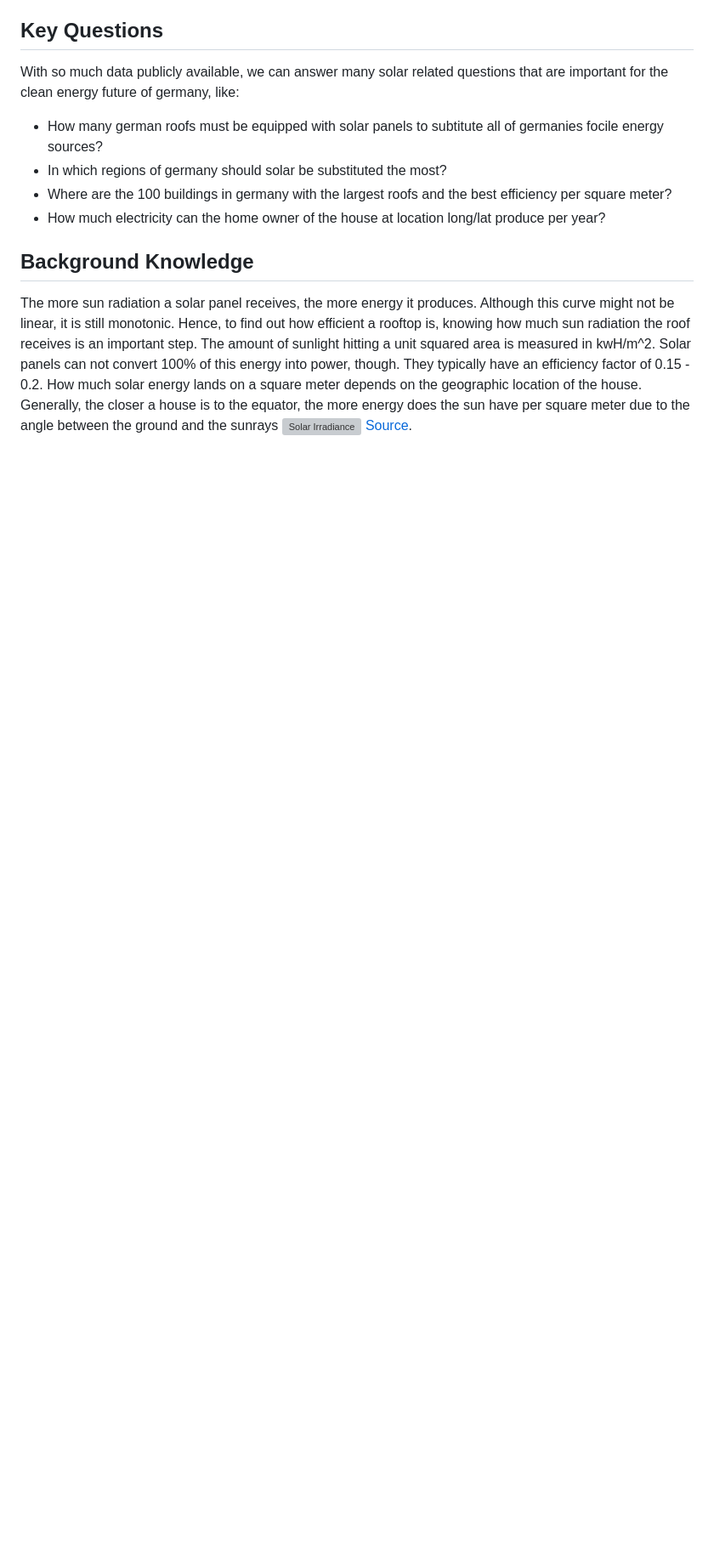
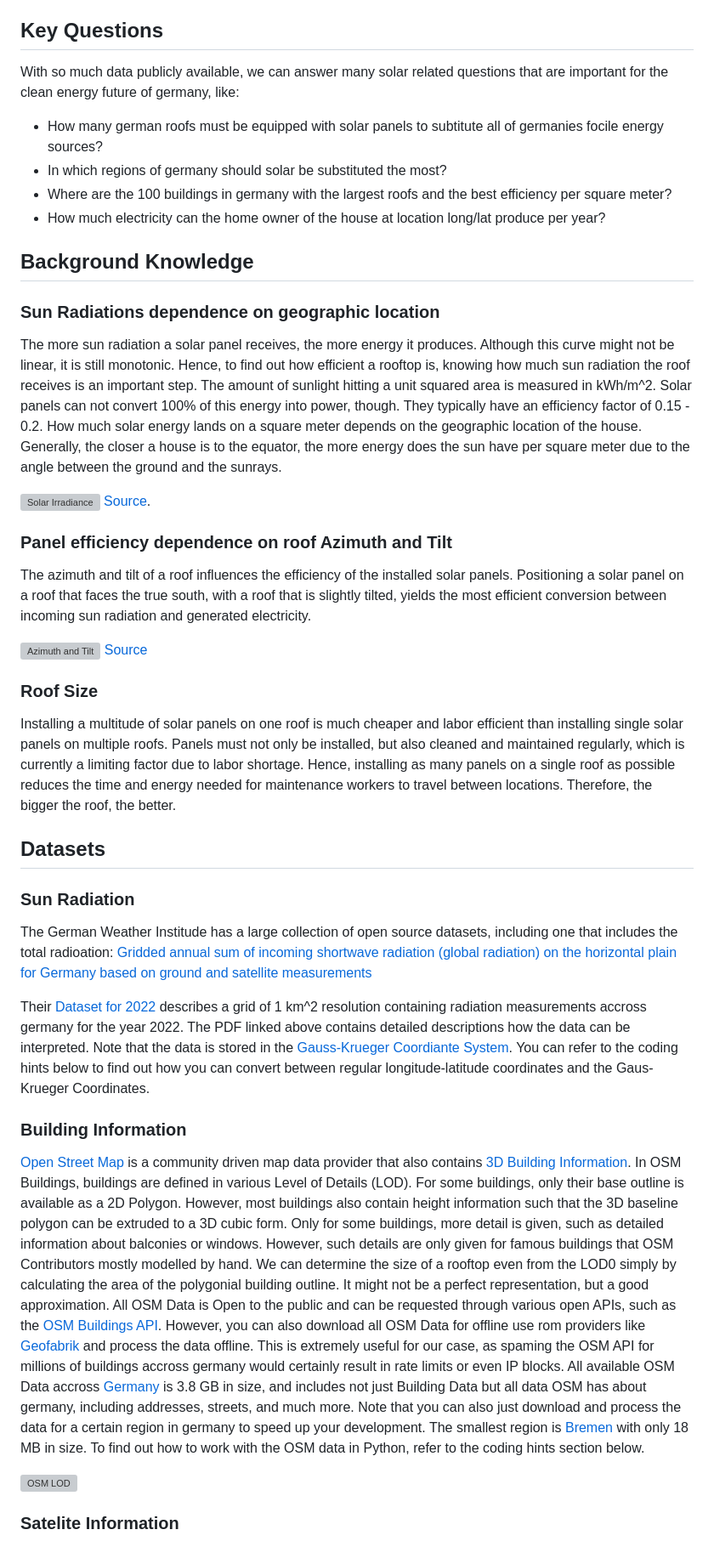
Before and after one commit to 1highmax/durchblick, a Markdown page: README.md, the part around the change. Shown at 85% size. Rendered like a GitHub page; blank space fills up the shorter version; grey boxes are pictures that could not be loaded.

```diff
--- a/README.md
+++ b/README.md
@@ -21,4 +21,42 @@ With so much data publicly available, we can answer many solar related questions
 
 ## Background Knowledge
 
-The more sun radiation a solar panel receives, the more energy it produces. Although this curve might not be linear, it is still monotonic. Hence, to find out how efficient a rooftop is, knowing how much sun radiation the roof receives is an important step. The amount of sunlight hitting a unit squared area is measured in kwH/m^2. Solar panels can not convert 100% of this energy into power, though. They typically have an efficiency factor of 0.15 - 0.2. How much solar energy lands on a square meter depends on the geographic location of the house. Generally, the closer a house is to the equator, the more energy does the sun have per square meter due to the angle between the ground and the sunrays ![Solar Irradiance](https://upload.wikimedia.org/wikipedia/commons/5/55/Seasons.too.png) [Source](https://en.wikipedia.org/wiki/Solar_irradiance#Projection_effect).
+### Sun Radiations dependence on geographic location
+
+The more sun radiation a solar panel receives, the more energy it produces. Although this curve might not be linear, it is still monotonic. Hence, to find out how efficient a rooftop is, knowing how much sun radiation the roof receives is an important step. The amount of sunlight hitting a unit squared area is measured in kWh/m^2. Solar panels can not convert 100% of this energy into power, though. They typically have an efficiency factor of 0.15 - 0.2. How much solar energy lands on a square meter depends on the geographic location of the house. Generally, the closer a house is to the equator, the more energy does the sun have per square meter due to the angle between the ground and the sunrays.
+
+![Solar Irradiance](https://upload.wikimedia.org/wikipedia/commons/5/55/Seasons.too.png)
+[Source](https://en.wikipedia.org/wiki/Solar_irradiance#Projection_effect).
+
+### Panel efficiency dependence on roof Azimuth and Tilt
+
+The azimuth and tilt of a roof influences the efficiency of the installed solar panels. Positioning a solar panel on a roof that faces the true south, with a roof that is slightly tilted, yields the most efficient conversion between incoming sun radiation and generated electricity.
+
+![Azimuth and Tilt](https://i0.wp.com/www.prostarsolar.net/wp-content/uploads/2020/10/Solar-Panel-angle.jpg?resize=1024%2C454&ssl=1)
+[Source](https://www.prostarsolar.net/article/how-to-set-solar-panel-angle-to-sun.html)
+
+### Roof Size
+
+Installing a multitude of solar panels on one roof is much cheaper and labor efficient than installing single solar panels on multiple roofs. Panels must not only be installed, but also cleaned and maintained regularly, which is currently a limiting factor due to labor shortage. Hence, installing as many panels on a single roof as possible reduces the time and energy needed for maintenance workers to travel between locations. Therefore, the bigger the roof, the better.
+
+## Datasets
+
+### Sun Radiation
+
+The German Weather Institude has a large collection of open source datasets, including one that includes the total radioation: [Gridded annual sum of incoming shortwave radiation (global radiation) on the
+horizontal plain for Germany based on ground and satellite measurements](https://opendata.dwd.de/climate_environment/CDC/grids_germany/annual/radiation_global/DESCRIPTION_gridsgermany_annual_radiation_global_en.pdf)
+
+Their [Dataset for 2022](https://opendata.dwd.de/climate_environment/CDC/grids_germany/annual/radiation_global/grids_germany_annual_radiation_global_2022.zip) describes a grid of 1 km^2 resolution containing radiation measurements accross germany for the year 2022. The PDF linked above contains detailed descriptions how the data can be interpreted. Note that the data is stored in the [Gauss-Krueger Coordiante System](https://gfzpublic.gfz-potsdam.de/rest/items/item_8827_5/component/file_130038/content). You can refer to the coding hints below to find out how you can convert between regular longitude-latitude coordinates and the Gaus-Krueger Coordinates.
+
+### Building Information
+
+[Open Street Map](https://www.openstreetmap.org/about/en) is a community driven map data provider that also contains [3D Building Information](https://osmbuildings.org/?lat=48.14907&lon=11.56744&zoom=16.0&tilt=30).
+In OSM Buildings, buildings are defined in various Level of Details (LOD). For some buildings, only their base outline is available as a 2D Polygon. However, most buildings also contain height information such that the 3D baseline polygon can be extruded to a 3D cubic form. Only for some buildings, more detail is given, such as detailed information about balconies or windows. However, such details are only given for famous buildings that OSM Contributors mostly modelled by hand.
+We can determine the size of a rooftop even from the LOD0 simply by calculating the area of the polygonial building outline. It might not be a perfect representation, but a good approximation.
+All OSM Data is Open to the public and can be requested through various open APIs, such as the [OSM Buildings API](https://osmbuildings.org/documentation/data/).
+However, you can also download all OSM Data for offline use rom providers like [Geofabrik](https://download.geofabrik.de/europe.html) and process the data offline. This is extremely useful for our case, as spaming the OSM API for millions of buildings accross germany would certainly result in rate limits or even IP blocks. All available OSM Data accross [Germany](https://download.geofabrik.de/europe/germany.html) is 3.8 GB in size, and includes not just Building Data but all data OSM has about germany, including addresses, streets, and much more. Note that you can also just download and process the data for a certain region in germany to speed up your development. The smallest region is [Bremen](https://download.geofabrik.de/europe/germany/bremen.html) with only 18 MB in size.
+To find out how to work with the OSM data in Python, refer to the coding hints section below.
+
+![OSM LOD](https://osmbuildings.org/blog/2018-02-28_level_of_detail/lod.png)
+
+### Satelite Information
```
